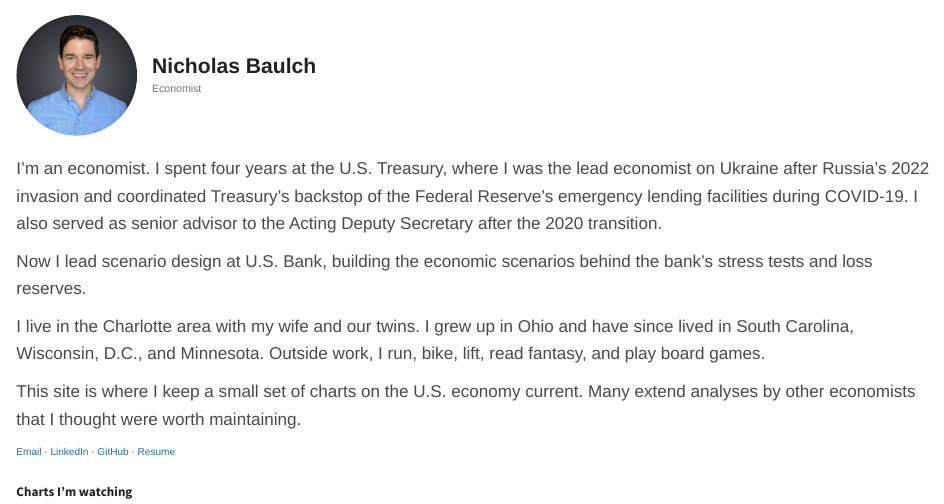
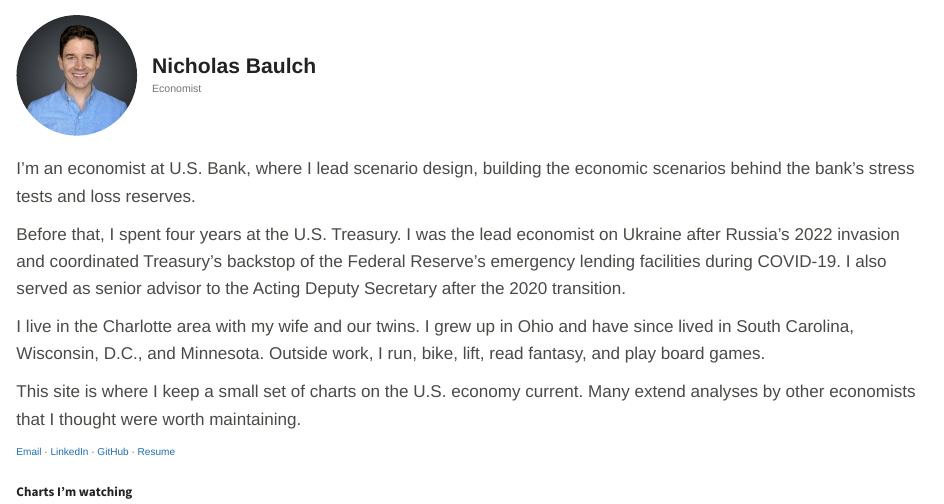
Before and after one commit to nbaulch/econ-charts, a Quarto document (index.qmd): the page in a window 1100 px wide, from its top. Rendered offline with R 4.5, knitr and Pandoc in place of Quarto, with nearby package versions.

Commit message:
Open the home page bio with current work
Co-Authored-By: Claude Opus 5.5 <noreply@anthropic.com>
Claude-Session: https://claude.ai/code/session_01C4kQtTHdakDNHHerQuEFwM

````diff
--- a/index.qmd
+++ b/index.qmd
@@ -17,9 +17,9 @@
 </div>
 ```
 
-I'm an economist. I spent four years at the U.S. Treasury, where I was the lead economist on Ukraine after Russia's 2022 invasion and coordinated Treasury's backstop of the Federal Reserve's emergency lending facilities during COVID-19. I also served as senior advisor to the Acting Deputy Secretary after the 2020 transition.
+I'm an economist at U.S. Bank, where I lead scenario design, building the economic scenarios behind the bank's stress tests and loss reserves.
 
-Now I lead scenario design at U.S. Bank, building the economic scenarios behind the bank's stress tests and loss reserves.
+Before that, I spent four years at the U.S. Treasury. I was the lead economist on Ukraine after Russia's 2022 invasion and coordinated Treasury's backstop of the Federal Reserve's emergency lending facilities during COVID-19. I also served as senior advisor to the Acting Deputy Secretary after the 2020 transition.
 
 I live in the Charlotte area with my wife and our twins. I grew up in Ohio and have since lived in South Carolina, Wisconsin, D.C., and Minnesota. Outside work, I run, bike, lift, read fantasy, and play board games.
 
````
